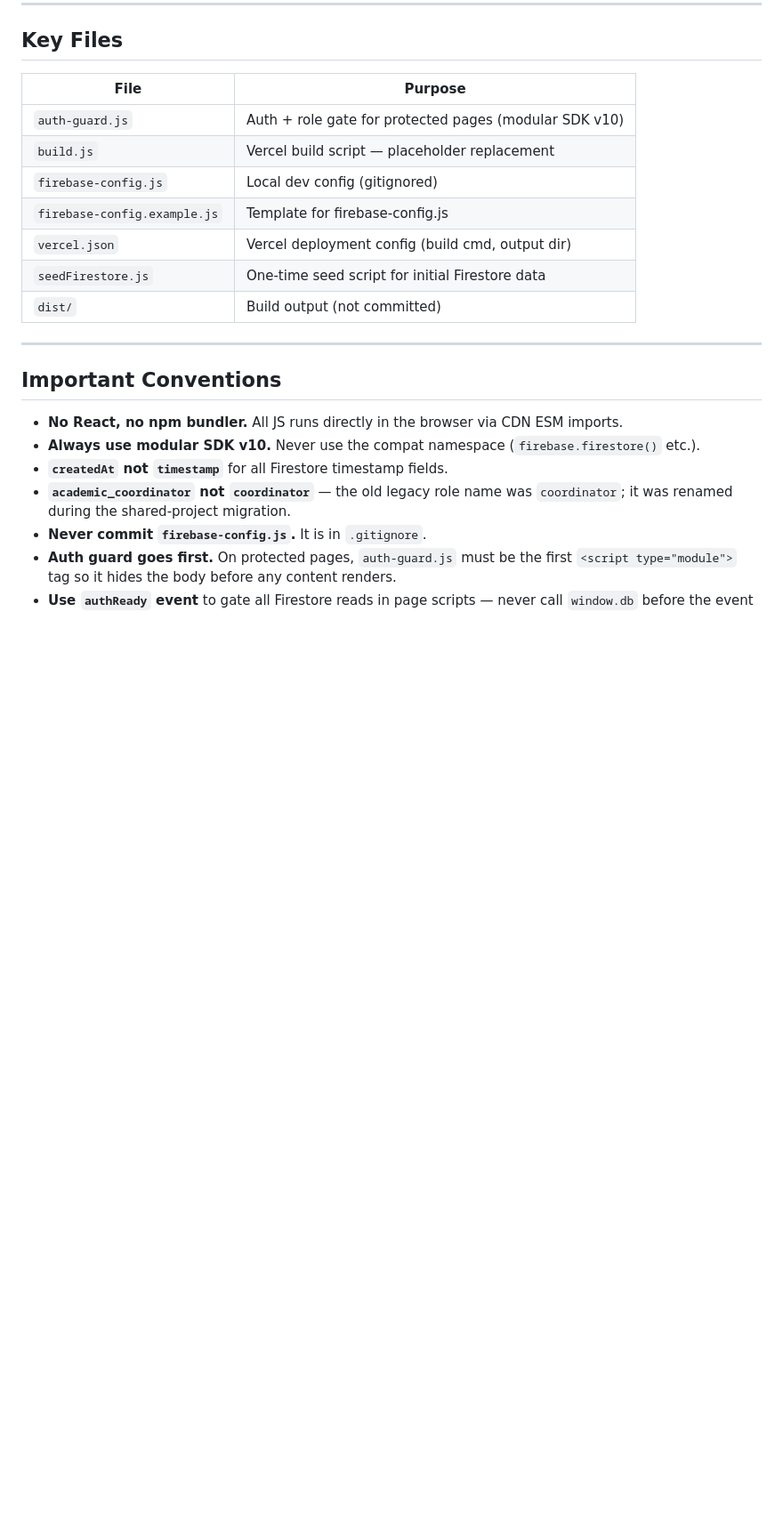
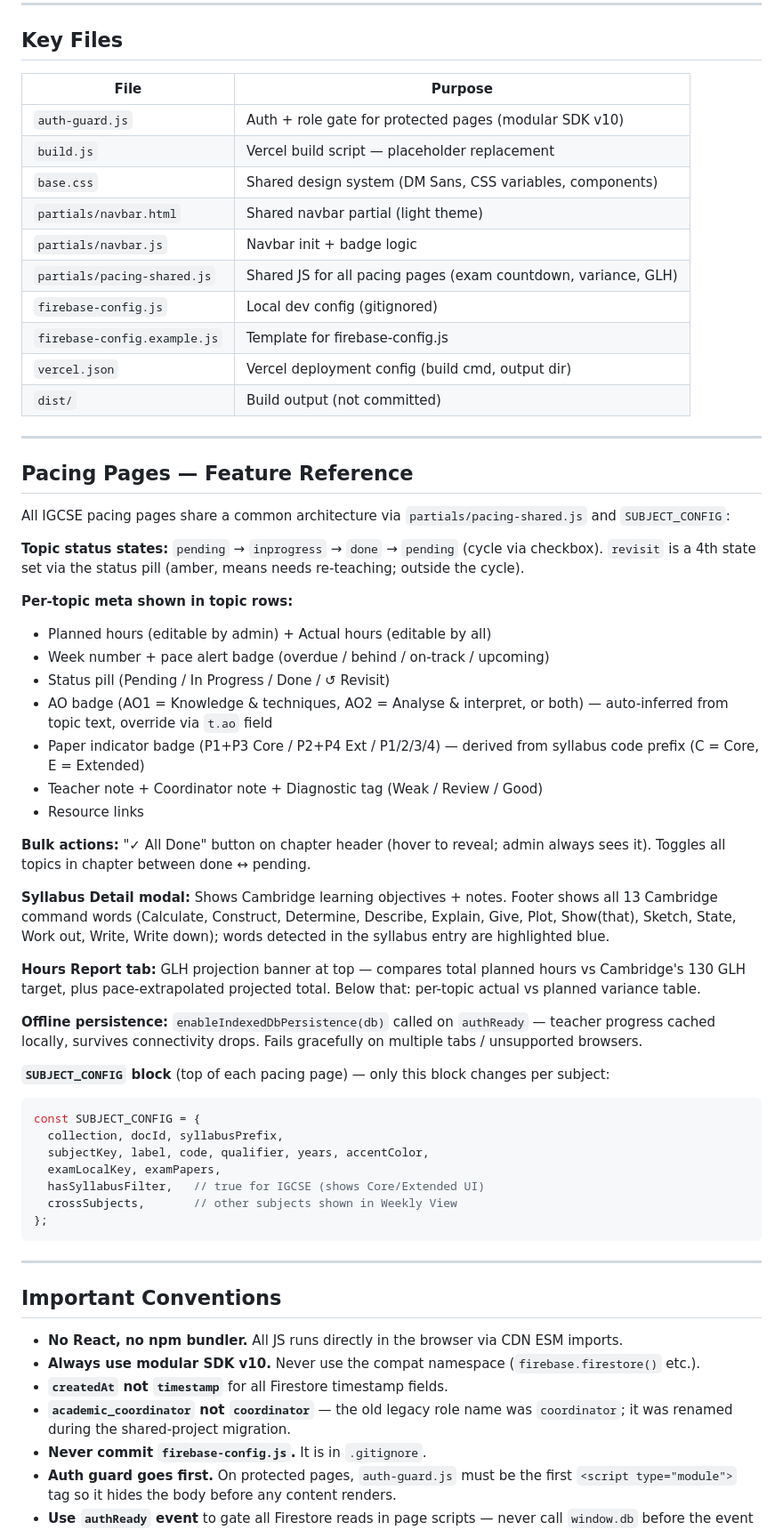
Before and after one commit to a-perdana/Teachers-Hub, a Markdown page: CLAUDE.md, the part around one of its changes. Shown at 89% size. GitHub-like rendering; blank space fills up the shorter version.

Commit message:
docs: update CLAUDE.md — pacing features, partials, conventions

````diff
--- a/CLAUDE.md
+++ b/CLAUDE.md
@@ -208,11 +207,50 @@ FIREBASE_APP_ID
 |------------------------------|------------------------------------------------------------|
 | `auth-guard.js`              | Auth + role gate for protected pages (modular SDK v10)     |
 | `build.js`                   | Vercel build script — placeholder replacement              |
+| `base.css`                   | Shared design system (DM Sans, CSS variables, components)  |
+| `partials/navbar.html`       | Shared navbar partial (light theme)                        |
+| `partials/navbar.js`         | Navbar init + badge logic                                  |
+| `partials/pacing-shared.js`  | Shared JS for all pacing pages (exam countdown, variance, GLH) |
 | `firebase-config.js`         | Local dev config (gitignored)                              |
 | `firebase-config.example.js` | Template for firebase-config.js                            |
 | `vercel.json`                | Vercel deployment config (build cmd, output dir)           |
-| `seedFirestore.js`           | One-time seed script for initial Firestore data            |
 | `dist/`                      | Build output (not committed)                               |
+
+---
+
+## Pacing Pages — Feature Reference
+
+All IGCSE pacing pages share a common architecture via `partials/pacing-shared.js` and `SUBJECT_CONFIG`:
+
+**Topic status states:** `pending` → `inprogress` → `done` → `pending` (cycle via checkbox). `revisit` is a 4th state set via the status pill (amber, means needs re-teaching; outside the cycle).
+
+**Per-topic meta shown in topic rows:**
+- Planned hours (editable by admin) + Actual hours (editable by all)
+- Week number + pace alert badge (overdue / behind / on-track / upcoming)
+- Status pill (Pending / In Progress / Done / ↺ Revisit)
+- AO badge (AO1 = Knowledge & techniques, AO2 = Analyse & interpret, or both) — auto-inferred from topic text, override via `t.ao` field
+- Paper indicator badge (P1+P3 Core / P2+P4 Ext / P1/2/3/4) — derived from syllabus code prefix (C = Core, E = Extended)
+- Teacher note + Coordinator note + Diagnostic tag (Weak / Review / Good)
+- Resource links
+
+**Bulk actions:** "✓ All Done" button on chapter header (hover to reveal; admin always sees it). Toggles all topics in chapter between done ↔ pending.
+
+**Syllabus Detail modal:** Shows Cambridge learning objectives + notes. Footer shows all 13 Cambridge command words (Calculate, Construct, Determine, Describe, Explain, Give, Plot, Show(that), Sketch, State, Work out, Write, Write down); words detected in the syllabus entry are highlighted blue.
+
+**Hours Report tab:** GLH projection banner at top — compares total planned hours vs Cambridge's 130 GLH target, plus pace-extrapolated projected total. Below that: per-topic actual vs planned variance table.
+
+**Offline persistence:** `enableIndexedDbPersistence(db)` called on `authReady` — teacher progress cached locally, survives connectivity drops. Fails gracefully on multiple tabs / unsupported browsers.
+
+**`SUBJECT_CONFIG` block** (top of each pacing page) — only this block changes per subject:
+```js
+const SUBJECT_CONFIG = {
+  collection, docId, syllabusPrefix,
+  subjectKey, label, code, qualifier, years, accentColor,
+  examLocalKey, examPapers,
+  hasSyllabusFilter,   // true for IGCSE (shows Core/Extended UI)
+  crossSubjects,       // other subjects shown in Weekly View
+};
+```
 
 ---
 
````
Also changed, not shown: other parts of CLAUDE.md (+3 -1 lines).
